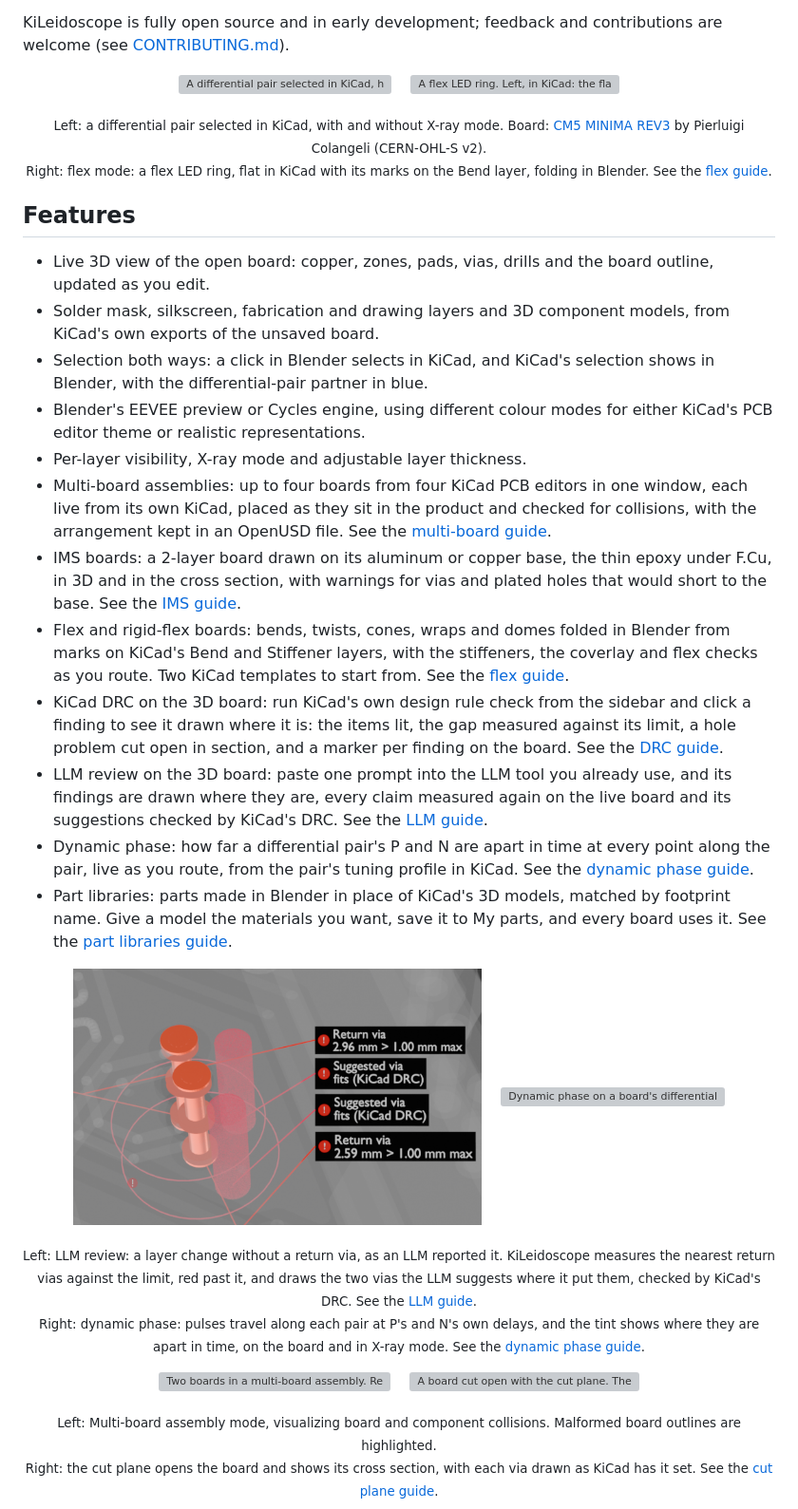
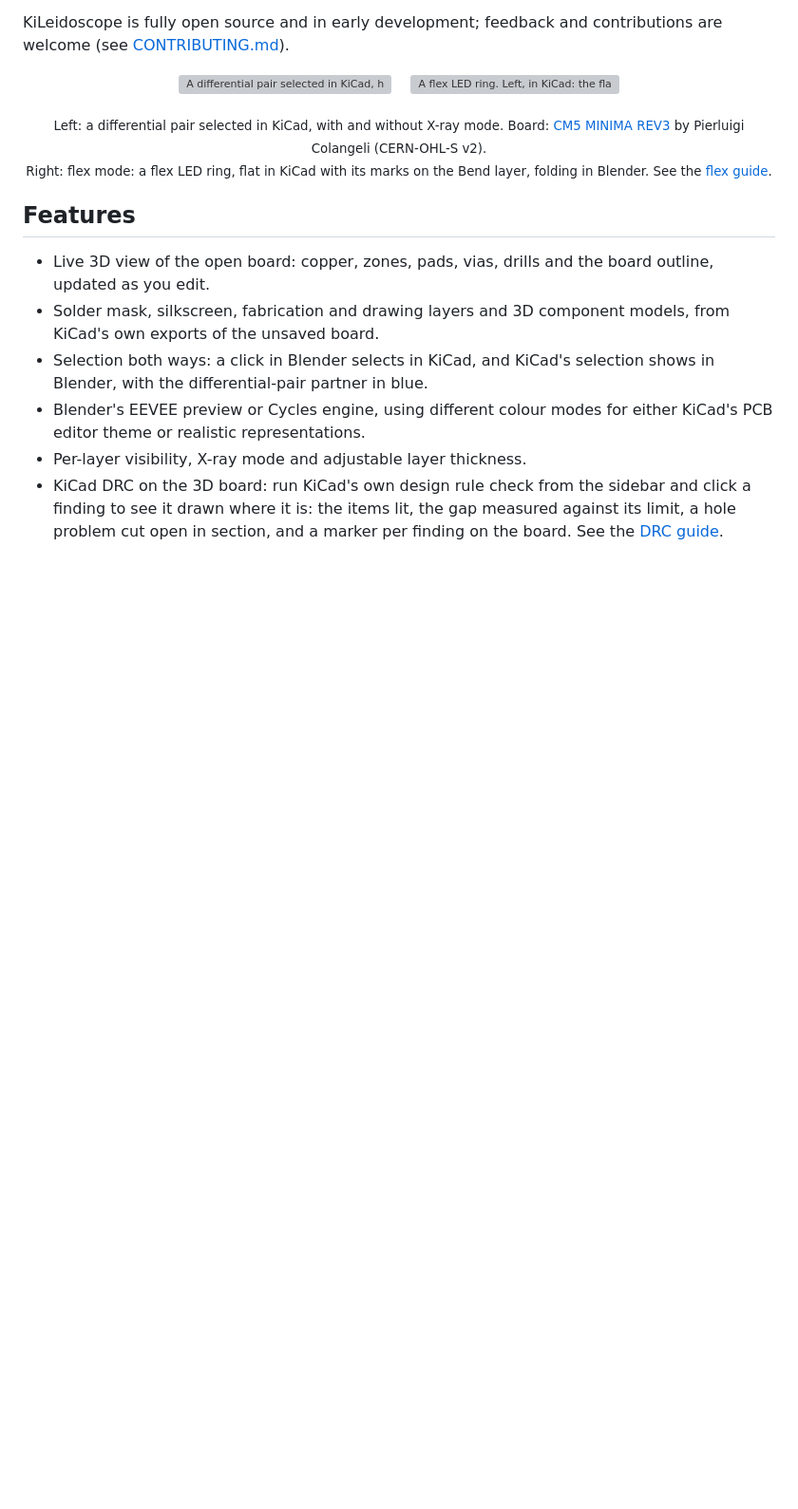
Before and after one commit to nvrooijen/KiLeidoscope, a Markdown page: README.md, the part around one of its changes. Shown at 95% size. Drawn GitHub-style; blank space fills up the shorter version; grey boxes are pictures that could not be loaded.

```diff
--- a/README.md
+++ b/README.md
@@ -39,33 +39,5 @@ Right: flex mode: a flex LED ring, flat in KiCad with its marks on the Bend laye
 - Selection both ways: a click in Blender selects in KiCad, and KiCad's selection shows in Blender, with the differential-pair partner in blue.
 - Blender's EEVEE preview or Cycles engine, using different colour modes for either KiCad's PCB editor theme or realistic representations.
 - Per-layer visibility, X-ray mode and adjustable layer thickness.
-- Multi-board assemblies: up to four boards from four KiCad PCB editors in one window, each live from its own KiCad, placed as they sit in the product and checked for collisions, with the arrangement kept in an OpenUSD file. See the [multi-board guide](docs/multi-board.md).
-- IMS boards: a 2-layer board drawn on its aluminum or copper base, the thin epoxy under F.Cu, in 3D and in the cross section, with warnings for vias and plated holes that would short to the base. See the [IMS guide](docs/ims.md).
-- Flex and rigid-flex boards: bends, twists, cones, wraps and domes folded in Blender from marks on KiCad's Bend and Stiffener layers, with the stiffeners, the coverlay and flex checks as you route. Two KiCad templates to start from. See the [flex guide](docs/flex.md).
 - KiCad DRC on the 3D board: run KiCad's own design rule check from the sidebar and click a finding to see it drawn where it is: the items lit, the gap measured against its limit, a hole problem cut open in section, and a marker per finding on the board. See the [DRC guide](docs/drc.md).
-- LLM review on the 3D board: paste one prompt into the LLM tool you already use, and its findings are drawn where they are, every claim measured again on the live board and its suggestions checked by KiCad's DRC. See the [LLM guide](docs/llm-review.md).
-- Dynamic phase: how far a differential pair's P and N are apart in time at every point along the pair, live as you route, from the pair's tuning profile in KiCad. See the [dynamic phase guide](docs/dynamic-phase.md).
-- Part libraries: parts made in Blender in place of KiCad's 3D models, matched by footprint name. Give a model the materials you want, save it to My parts, and every board uses it. See the [part libraries guide](docs/part-libraries.md).
 
-<p align="center">
-  <img src="assets/llm-return-vias-crop.png" width="430" align="middle" alt="Four labels beside two signal vias on a grey X-ray board: Return via 2.96 mm > 1.00 mm max and 2.59 mm > 1.00 mm max, and two translucent red suggested vias, each labelled Suggested via, fits (KiCad DRC).">
-  &nbsp;&nbsp;
-  <picture>
-    <source media="(prefers-color-scheme: dark)" srcset="assets/dynamic-phase-sweep-dark.gif">
-    <img src="assets/dynamic-phase-sweep-light.gif" width="353" align="middle" alt="Dynamic phase on a board's differential pairs: pulses travel along each pair, P red and N blue, the tint showing where the two are apart in time, with amber markers on the pairs. First on the rendered board, then again in X-ray mode.">
-  </picture>
-</p>
-<p align="center"><sub>Left: LLM review: a layer change without a return via, as an LLM reported it. KiLeidoscope measures the nearest return vias against the limit, red past it, and draws the two vias the LLM suggests where it put them, checked by KiCad's DRC. See the <a href="docs/llm-review.md">LLM guide</a>.<br>
-Right: dynamic phase: pulses travel along each pair at P's and N's own delays, and the tint shows where they are apart in time, on the board and in X-ray mode. See the <a href="docs/dynamic-phase.md">dynamic phase guide</a>.</sub></p>
-
-<p align="center">
-  <img src="assets/collisions.png" width="290" align="middle" alt="Two boards in a multi-board assembly. Red boxes mark where boards and components collide, and a malformed board outline is highlighted red.">
-  &nbsp;&nbsp;
-  <picture>
-    <source media="(prefers-color-scheme: dark)" srcset="assets/CutPlaneViasAnnotatedDark_web.png">
-    <img src="assets/CutPlaneViasAnnotatedLight_web.png" width="510" align="middle" alt="A board cut open with the cut plane. The cross section shows laminate bands and copper layers, with labels for edge plating and for buried, blind, tented, plugged, filled and capped vias.">
-  </picture>
-</p>
-<p align="center"><sub>Left: Multi-board assembly mode, visualizing board and component collisions. Malformed board outlines are highlighted.<br>
-Right: the cut plane opens the board and shows its cross section, with each via drawn as KiCad has it set. See the <a href="docs/cut-plane.md">cut plane guide</a>.</sub></p>
-
```
Also changed, not shown: other parts of README.md (+62 -18 lines), assets/WireLib_web.png (added).
